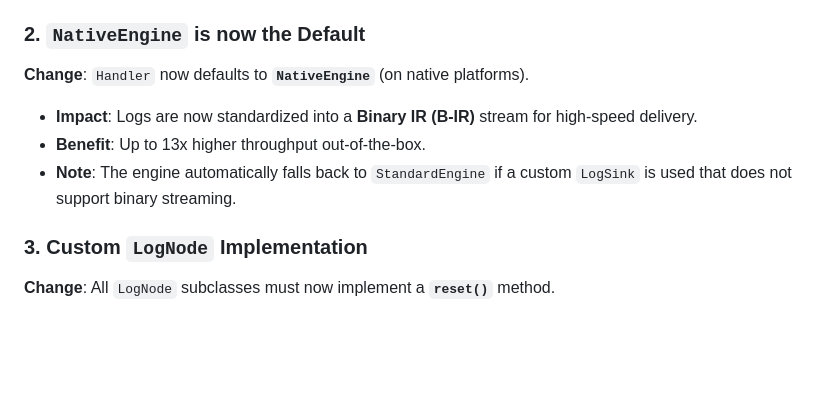
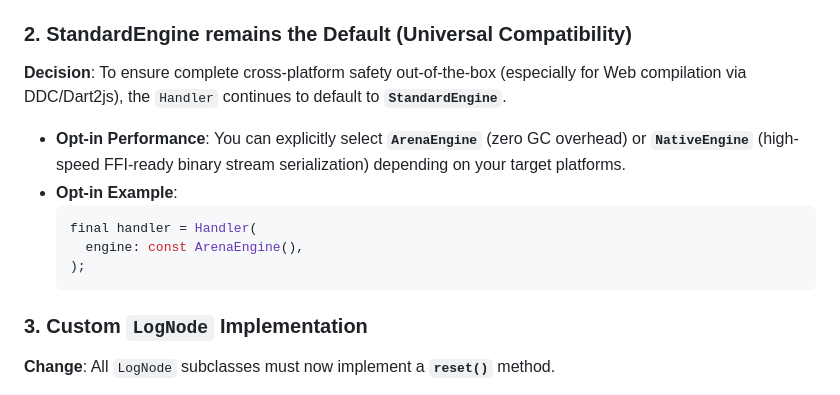
Before and after one commit to pooriaaskarim/logd, a Markdown page: doc/handler/migration.md, the part around the change. Rendered like a GitHub page; blank space fills up the shorter version.

````diff
--- a/doc/handler/migration.md
+++ b/doc/handler/migration.md
@@ -10,11 +10,15 @@
   - For pooled documents (recommended), use **`factory.checkoutDocument()`**.
   - **Why?**: This allows the `NativeEngine` and `ArenaEngine` to swap in specialized, high-performance document types (like `ArenaDocument`) without changing your formatting logic.
 
-### 2. `NativeEngine` is now the Default
-**Change**: `Handler` now defaults to **`NativeEngine`** (on native platforms).
-- **Impact**: Logs are now standardized into a **Binary IR (B-IR)** stream for high-speed delivery.
-- **Benefit**: Up to 13x higher throughput out-of-the-box.
-- **Note**: The engine automatically falls back to `StandardEngine` if a custom `LogSink` is used that does not support binary streaming.
+### 2. StandardEngine remains the Default (Universal Compatibility)
+**Decision**: To ensure complete cross-platform safety out-of-the-box (especially for Web compilation via DDC/Dart2js), the `Handler` continues to default to **`StandardEngine`**.
+- **Opt-in Performance**: You can explicitly select **`ArenaEngine`** (zero GC overhead) or **`NativeEngine`** (high-speed FFI-ready binary stream serialization) depending on your target platforms.
+- **Opt-in Example**:
+  ```dart
+  final handler = Handler(
+    engine: const ArenaEngine(),
+  );
+  ```
 
 ### 3. Custom `LogNode` Implementation
 **Change**: All `LogNode` subclasses must now implement a **`reset()`** method.
````
Also changed, not shown: doc/handler/README.md (+6 -6 lines).
